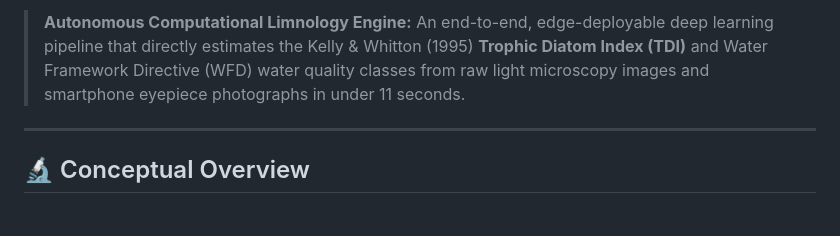
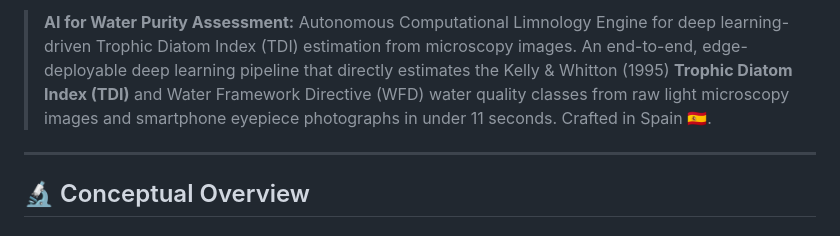
Before and after one commit to Zar-Manah/diatom-tdi, a Markdown page: README.md, the part around one of its changes. GitHub-like rendering.

Commit message:
docs: align repository tagline with AI for water purity assessment and Spain branding 🇪🇸

```diff
--- a/README.md
+++ b/README.md
@@ -9,5 +10,5 @@
 
-> **Autonomous Computational Limnology Engine:** An end-to-end, edge-deployable deep learning pipeline that directly estimates the Kelly & Whitton (1995) **Trophic Diatom Index (TDI)** and Water Framework Directive (WFD) water quality classes from raw light microscopy images and smartphone eyepiece photographs in under 11 seconds.
+> **AI for Water Purity Assessment:** Autonomous Computational Limnology Engine for deep learning-driven Trophic Diatom Index (TDI) estimation from microscopy images. An end-to-end, edge-deployable deep learning pipeline that directly estimates the Kelly & Whitton (1995) **Trophic Diatom Index (TDI)** and Water Framework Directive (WFD) water quality classes from raw light microscopy images and smartphone eyepiece photographs in under 11 seconds. Crafted in Spain 🇪🇸.
 
 ---
 
```
Also changed, not shown: other parts of README.md (+1 -0 lines).
